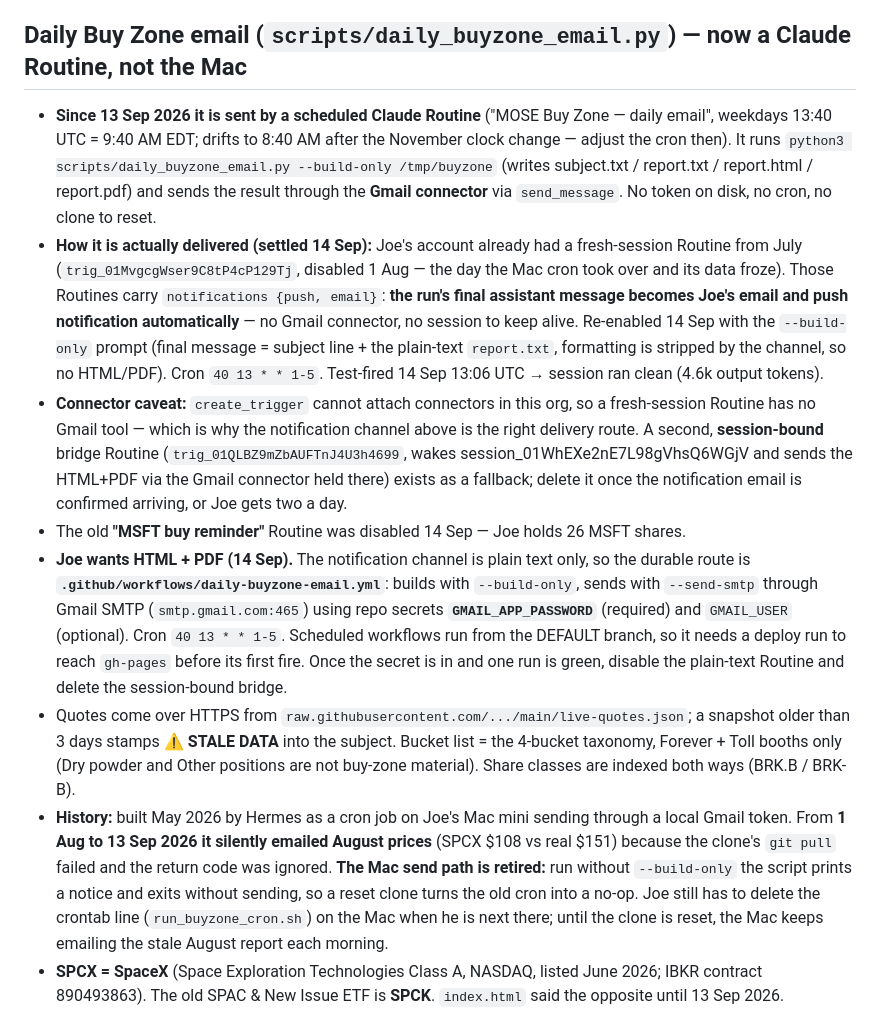
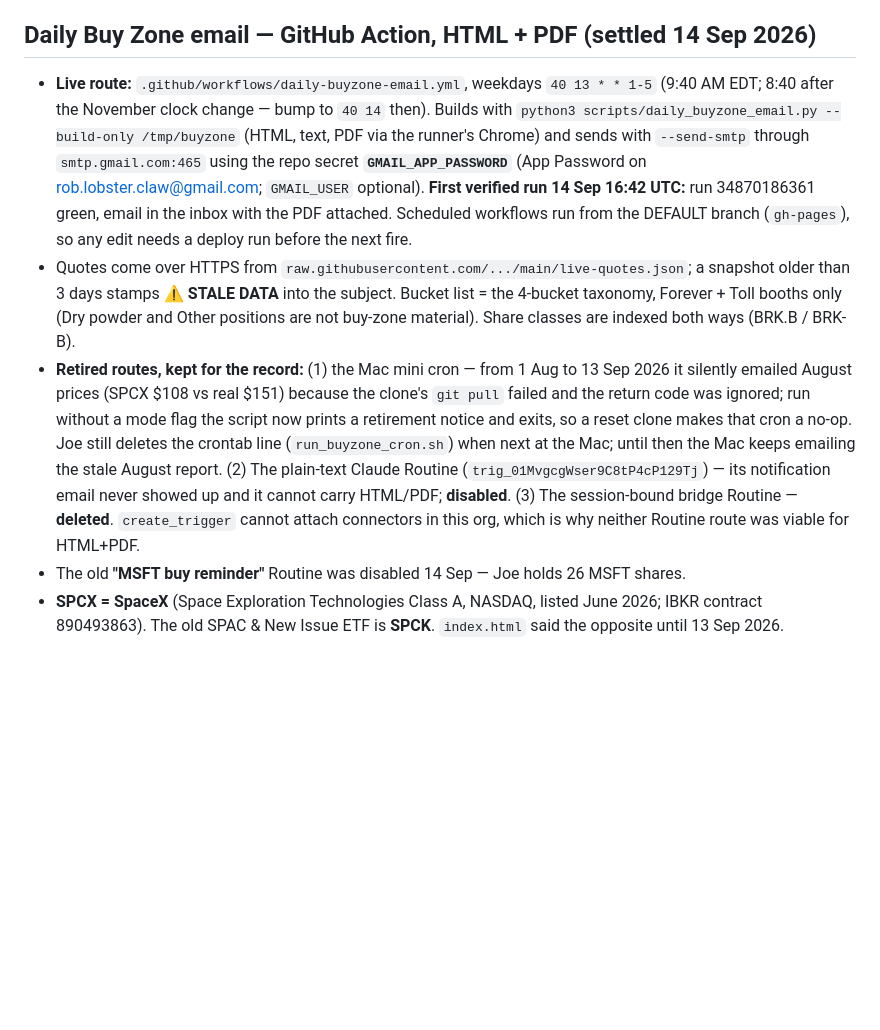
Before and after one commit to roblobsterclaw/mose, a Markdown page: CLAUDE.md, the part around the change. Drawn GitHub-style; blank space fills up the shorter version.

Commit message:
Record the GitHub Action as the live Buy Zone email route
First verified run sent the HTML report with the PDF attached. The
plain-text Routine is disabled and the session-bound bridge deleted, so
exactly one email goes out each weekday morning.

Co-Authored-By: Claude Fable 5.1 <noreply@anthropic.com>
Claude-Session: https://claude.ai/code/session_01WhEXe2nE7L98gVhsQ6WGjV

```diff
--- a/CLAUDE.md
+++ b/CLAUDE.md
@@ -169,46 +169,30 @@ connector is one-account-per-authorization, so a staging flow can only ever stag
 into whichever single account is currently connected. Staging across all three
 means three authorization swaps, or Joe entering the other two by hand.
 
-## Daily Buy Zone email (`scripts/daily_buyzone_email.py`) — now a Claude Routine, not the Mac
-- **Since 13 Sep 2026 it is sent by a scheduled Claude Routine** ("MOSE Buy Zone — daily
-  email", weekdays 13:40 UTC = 9:40 AM EDT; drifts to 8:40 AM after the November clock
-  change — adjust the cron then). It runs `python3 scripts/daily_buyzone_email.py
-  --build-only /tmp/buyzone` (writes subject.txt / report.txt / report.html / report.pdf)
-  and sends the result through the **Gmail connector** via `send_message`. No token on
-  disk, no cron, no clone to reset.
-- **How it is actually delivered (settled 14 Sep):** Joe's account already had a
-  fresh-session Routine from July (`trig_01MvgcgWser9C8tP4cP129Tj`, disabled 1 Aug — the
-  day the Mac cron took over and its data froze). Those Routines carry
-  `notifications {push, email}`: **the run's final assistant message becomes Joe's email
-  and push notification automatically** — no Gmail connector, no session to keep alive.
-  Re-enabled 14 Sep with the `--build-only` prompt (final message = subject line + the
-  plain-text `report.txt`, formatting is stripped by the channel, so no HTML/PDF). Cron
-  `40 13 * * 1-5`. Test-fired 14 Sep 13:06 UTC → session ran clean (4.6k output tokens).
-- **Connector caveat:** `create_trigger` cannot attach connectors in this org, so a
-  fresh-session Routine has no Gmail tool — which is why the notification channel above
-  is the right delivery route. A second, **session-bound** bridge Routine
-  (`trig_01QLBZ9mZbAUFTnJ4U3h4699`, wakes session_01WhEXe2nE7L98gVhsQ6WGjV and sends the
-  HTML+PDF via the Gmail connector held there) exists as a fallback; delete it once the
-  notification email is confirmed arriving, or Joe gets two a day.
-- The old **"MSFT buy reminder"** Routine was disabled 14 Sep — Joe holds 26 MSFT shares.
-- **Joe wants HTML + PDF (14 Sep).** The notification channel is plain text only, so the
-  durable route is **`.github/workflows/daily-buyzone-email.yml`**: builds with
-  `--build-only`, sends with `--send-smtp` through Gmail SMTP (`smtp.gmail.com:465`)
-  using repo secrets **`GMAIL_APP_PASSWORD`** (required) and `GMAIL_USER` (optional).
-  Cron `40 13 * * 1-5`. Scheduled workflows run from the DEFAULT branch, so it needs a
-  deploy run to reach `gh-pages` before its first fire. Once the secret is in and one
-  run is green, disable the plain-text Routine and delete the session-bound bridge.
+## Daily Buy Zone email — GitHub Action, HTML + PDF (settled 14 Sep 2026)
+- **Live route:** `.github/workflows/daily-buyzone-email.yml`, weekdays `40 13 * * 1-5`
+  (9:40 AM EDT; 8:40 after the November clock change — bump to `40 14` then). Builds with
+  `python3 scripts/daily_buyzone_email.py --build-only /tmp/buyzone` (HTML, text, PDF via
+  the runner's Chrome) and sends with `--send-smtp` through `smtp.gmail.com:465` using the
+  repo secret **`GMAIL_APP_PASSWORD`** (App Password on rob.lobster.claw@gmail.com;
+  `GMAIL_USER` optional). **First verified run 14 Sep 16:42 UTC:** run 34870186361 green,
+  email in the inbox with the PDF attached. Scheduled workflows run from the DEFAULT
+  branch (`gh-pages`), so any edit needs a deploy run before the next fire.
 - Quotes come over HTTPS from `raw.githubusercontent.com/.../main/live-quotes.json`; a
   snapshot older than 3 days stamps **⚠ STALE DATA** into the subject. Bucket list = the
   4-bucket taxonomy, Forever + Toll booths only (Dry powder and Other positions are not
   buy-zone material). Share classes are indexed both ways (BRK.B / BRK-B).
-- **History:** built May 2026 by Hermes as a cron job on Joe's Mac mini sending through a
-  local Gmail token. From **1 Aug to 13 Sep 2026 it silently emailed August prices** (SPCX
-  $108 vs real $151) because the clone's `git pull` failed and the return code was ignored.
-  **The Mac send path is retired:** run without `--build-only` the script prints a notice
-  and exits without sending, so a reset clone turns the old cron into a no-op. Joe still
-  has to delete the crontab line (`run_buyzone_cron.sh`) on the Mac when he is next there;
-  until the clone is reset, the Mac keeps emailing the stale August report each morning.
+- **Retired routes, kept for the record:** (1) the Mac mini cron — from 1 Aug to 13 Sep
+  2026 it silently emailed August prices (SPCX $108 vs real $151) because the clone's
+  `git pull` failed and the return code was ignored; run without a mode flag the script now
+  prints a retirement notice and exits, so a reset clone makes that cron a no-op. Joe still
+  deletes the crontab line (`run_buyzone_cron.sh`) when next at the Mac; until then the Mac
+  keeps emailing the stale August report. (2) The plain-text Claude Routine
+  (`trig_01MvgcgWser9C8tP4cP129Tj`) — its notification email never showed up and it cannot
+  carry HTML/PDF; **disabled**. (3) The session-bound bridge Routine — **deleted**.
+  `create_trigger` cannot attach connectors in this org, which is why neither Routine
+  route was viable for HTML+PDF.
+- The old **"MSFT buy reminder"** Routine was disabled 14 Sep — Joe holds 26 MSFT shares.
 - **SPCX = SpaceX** (Space Exploration Technologies Class A, NASDAQ, listed June 2026;
   IBKR contract 890493863). The old SPAC & New Issue ETF is **SPCK**. `index.html` said
   the opposite until 13 Sep 2026.
```
Also changed, not shown: BUILD-LOG.md (+3 -1 lines).
